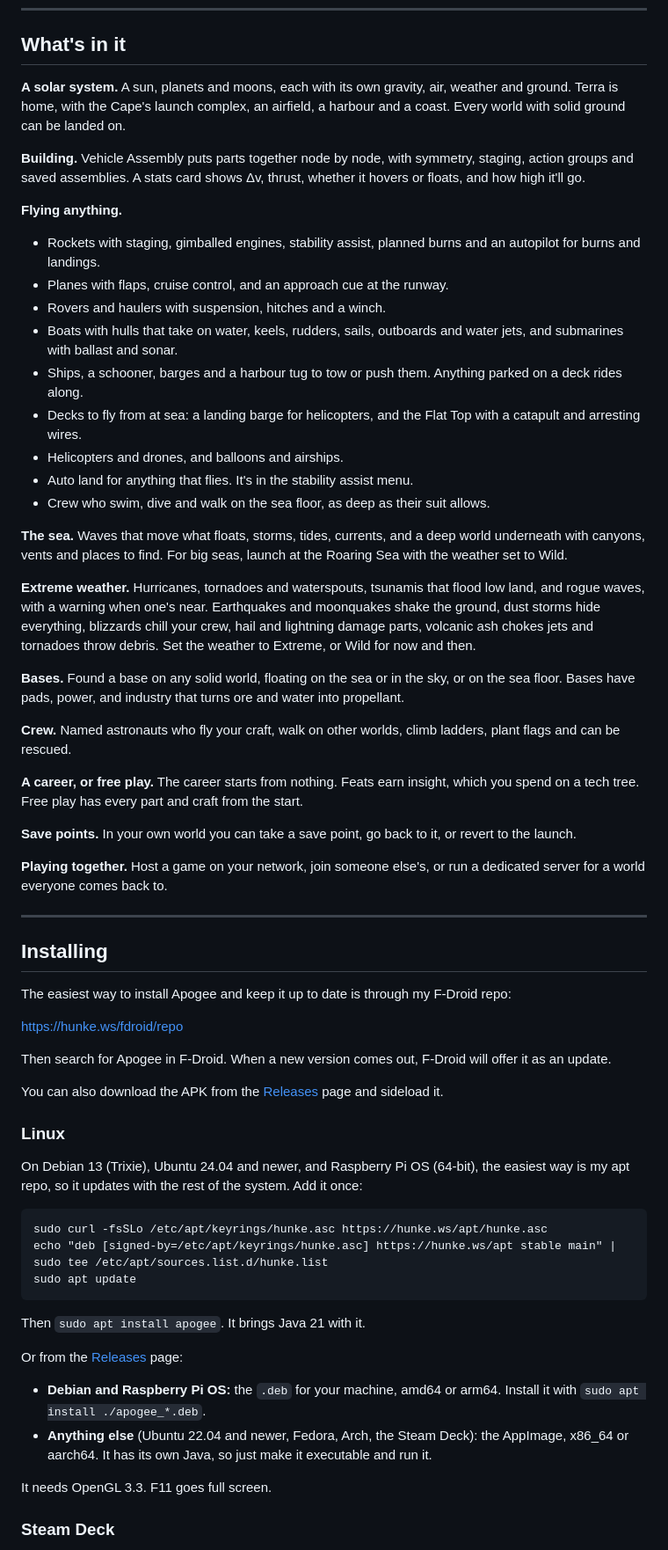
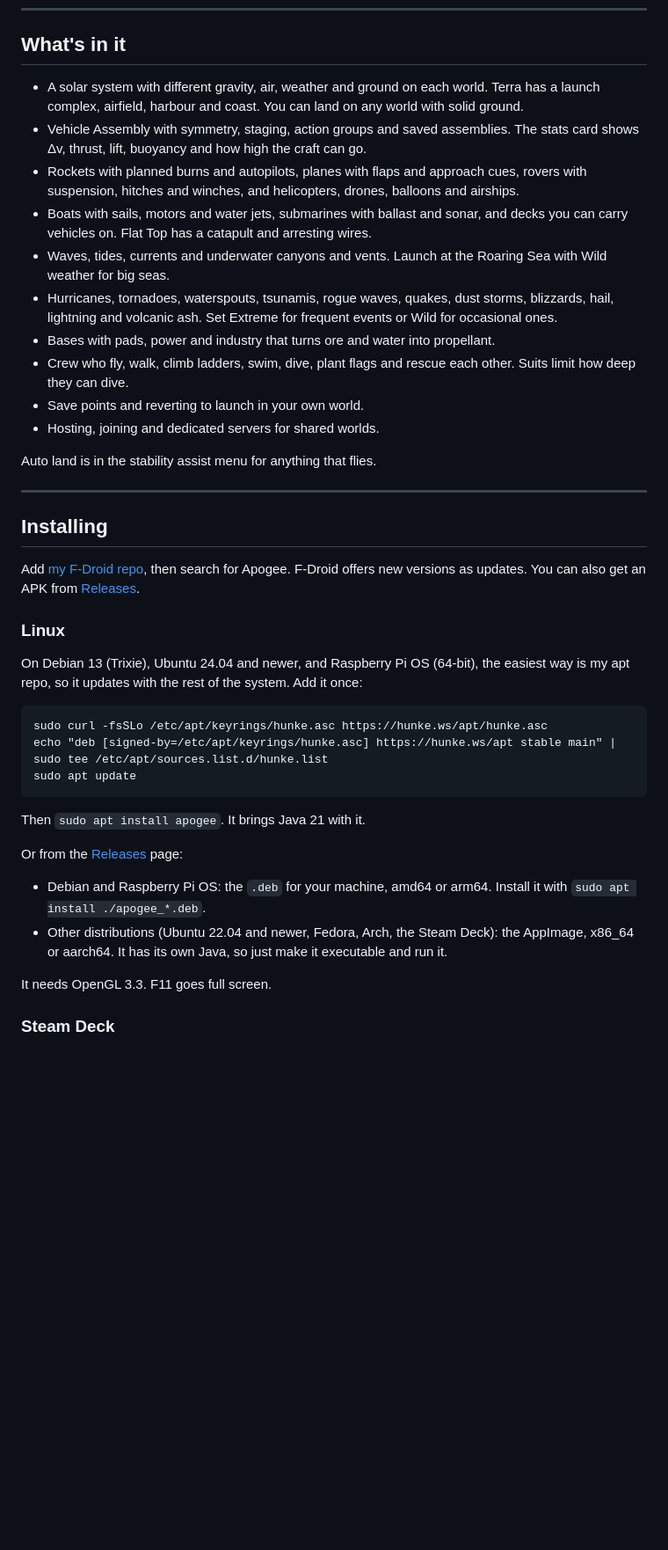
Before and after one commit to roge-rm/Apogee, a Markdown page: README.md, the part around one of its changes. Shown at 88% size. Rendered like a GitHub page; blank space fills up the shorter version.

```diff
--- a/README.md
+++ b/README.md
@@ -26,46 +17,24 @@ Dan
 
 ## What's in it
 
-**A solar system.** A sun, planets and moons, each with its own gravity, air, weather and ground. Terra is home, with the Cape's launch complex, an airfield, a harbour and a coast. Every world with solid ground can be landed on.
+- A solar system with different gravity, air, weather and ground on each world. Terra has a launch complex, airfield, harbour and coast. You can land on any world with solid ground.
+- Vehicle Assembly with symmetry, staging, action groups and saved assemblies. The stats card shows Δv, thrust, lift, buoyancy and how high the craft can go.
+- Rockets with planned burns and autopilots, planes with flaps and approach cues, rovers with suspension, hitches and winches, and helicopters, drones, balloons and airships.
+- Boats with sails, motors and water jets, submarines with ballast and sonar, and decks you can carry vehicles on. Flat Top has a catapult and arresting wires.
+- Waves, tides, currents and underwater canyons and vents. Launch at the Roaring Sea with Wild weather for big seas.
+- Hurricanes, tornadoes, waterspouts, tsunamis, rogue waves, quakes, dust storms, blizzards, hail, lightning and volcanic ash. Set Extreme for frequent events or Wild for occasional ones.
+- Bases with pads, power and industry that turns ore and water into propellant.
+- Crew who fly, walk, climb ladders, swim, dive, plant flags and rescue each other. Suits limit how deep they can dive.
+- Save points and reverting to launch in your own world.
+- Hosting, joining and dedicated servers for shared worlds.
 
-**Building.** Vehicle Assembly puts parts together node by node, with symmetry, staging, action groups and saved assemblies. A stats card shows Δv, thrust, whether it hovers or floats, and how high it'll go.
-
-**Flying anything.**
-- Rockets with staging, gimballed engines, stability assist, planned burns and an autopilot for burns and landings.
-- Planes with flaps, cruise control, and an approach cue at the runway.
-- Rovers and haulers with suspension, hitches and a winch.
-- Boats with hulls that take on water, keels, rudders, sails, outboards and water jets, and submarines with ballast and sonar.
-- Ships, a schooner, barges and a harbour tug to tow or push them. Anything parked on a deck rides along.
-- Decks to fly from at sea: a landing barge for helicopters, and the Flat Top with a catapult and arresting wires.
-- Helicopters and drones, and balloons and airships.
-- Auto land for anything that flies. It's in the stability assist menu.
-- Crew who swim, dive and walk on the sea floor, as deep as their suit allows.
-
-**The sea.** Waves that move what floats, storms, tides, currents, and a deep world underneath with canyons, vents and places to find. For big seas, launch at the Roaring Sea with the weather set to Wild.
-
-**Extreme weather.** Hurricanes, tornadoes and waterspouts, tsunamis that flood low land, and rogue waves, with a warning when one's near. Earthquakes and moonquakes shake the ground, dust storms hide everything, blizzards chill your crew, hail and lightning damage parts, volcanic ash chokes jets and tornadoes throw debris. Set the weather to Extreme, or Wild for now and then.
-
-**Bases.** Found a base on any solid world, floating on the sea or in the sky, or on the sea floor. Bases have pads, power, and industry that turns ore and water into propellant.
-
-**Crew.** Named astronauts who fly your craft, walk on other worlds, climb ladders, plant flags and can be rescued.
-
-**A career, or free play.** The career starts from nothing. Feats earn insight, which you spend on a tech tree. Free play has every part and craft from the start.
-
-**Save points.** In your own world you can take a save point, go back to it, or revert to the launch.
-
-**Playing together.** Host a game on your network, join someone else's, or run a dedicated server for a world everyone comes back to.
+Auto land is in the stability assist menu for anything that flies.
 
 ---
 
 ## Installing
 
-The easiest way to install Apogee and keep it up to date is through my F-Droid repo:
-
-[https://hunke.ws/fdroid/repo](https://hunke.ws/fdroid/repo?fingerprint=80438B253C257BCCE05CDCB9E3AC9B6174C2250659962B14FCBE7F32FD42D53E)
-
-Then search for Apogee in F-Droid. When a new version comes out, F-Droid will offer it as an update.
-
-You can also download the APK from the [Releases](https://github.com/roge-rm/Apogee/releases) page and sideload it.
+Add [my F-Droid repo](https://hunke.ws/fdroid/repo?fingerprint=80438B253C257BCCE05CDCB9E3AC9B6174C2250659962B14FCBE7F32FD42D53E), then search for Apogee. F-Droid offers new versions as updates. You can also get an APK from [Releases](https://github.com/roge-rm/Apogee/releases).
 
 ### Linux
 
@@ -81,8 +50,8 @@ Then `sudo apt install apogee`. It brings Java 21 with it.
 
 Or from the [Releases](https://github.com/roge-rm/Apogee/releases) page:
 
-- **Debian and Raspberry Pi OS:** the `.deb` for your machine, amd64 or arm64. Install it with `sudo apt install ./apogee_*.deb`.
-- **Anything else** (Ubuntu 22.04 and newer, Fedora, Arch, the Steam Deck): the AppImage, x86_64 or aarch64. It has its own Java, so just make it executable and run it.
+- Debian and Raspberry Pi OS: the `.deb` for your machine, amd64 or arm64. Install it with `sudo apt install ./apogee_*.deb`.
+- Other distributions (Ubuntu 22.04 and newer, Fedora, Arch, the Steam Deck): the AppImage, x86_64 or aarch64. It has its own Java, so just make it executable and run it.
 
 It needs OpenGL 3.3. F11 goes full screen.
 
```
Also changed, not shown: other parts of README.md (+6 -15 lines), dedicated/README.md (+8 -11 lines).
